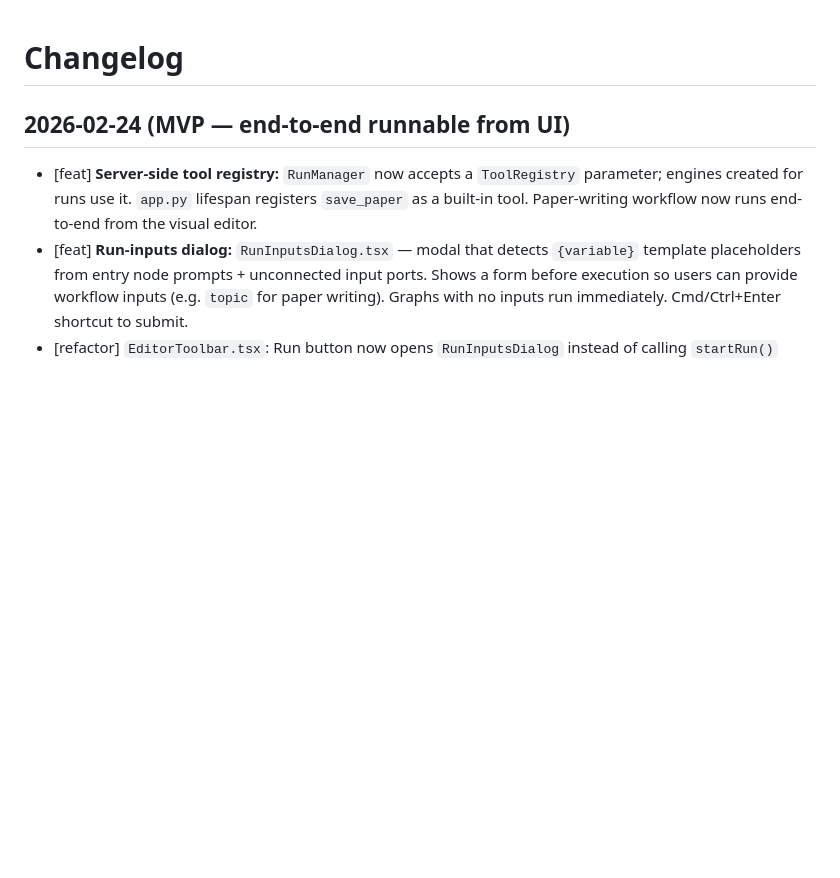
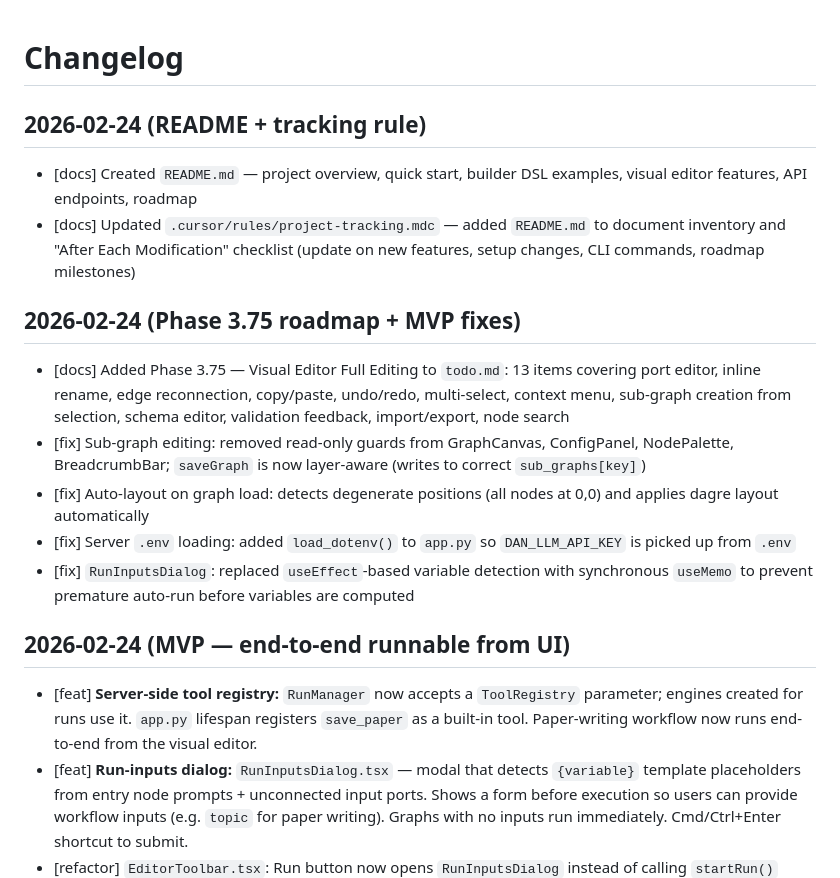
Before and after one commit to 2Mars4096/dear-diane, a Markdown page: docs/changelog.md, the part around the change. Drawn GitHub-style; blank space fills up the shorter version.

```diff
--- a/docs/changelog.md
+++ b/docs/changelog.md
@@ -1,4 +1,15 @@
 # Changelog
+
+## 2026-02-24 (README + tracking rule)
+- [docs] Created `README.md` — project overview, quick start, builder DSL examples, visual editor features, API endpoints, roadmap
+- [docs] Updated `.cursor/rules/project-tracking.mdc` — added `README.md` to document inventory and "After Each Modification" checklist (update on new features, setup changes, CLI commands, roadmap milestones)
+
+## 2026-02-24 (Phase 3.75 roadmap + MVP fixes)
+- [docs] Added Phase 3.75 — Visual Editor Full Editing to `todo.md`: 13 items covering port editor, inline rename, edge reconnection, copy/paste, undo/redo, multi-select, context menu, sub-graph creation from selection, schema editor, validation feedback, import/export, node search
+- [fix] Sub-graph editing: removed read-only guards from GraphCanvas, ConfigPanel, NodePalette, BreadcrumbBar; `saveGraph` is now layer-aware (writes to correct `sub_graphs[key]`)
+- [fix] Auto-layout on graph load: detects degenerate positions (all nodes at 0,0) and applies dagre layout automatically
+- [fix] Server `.env` loading: added `load_dotenv()` to `app.py` so `DAN_LLM_API_KEY` is picked up from `.env`
+- [fix] `RunInputsDialog`: replaced `useEffect`-based variable detection with synchronous `useMemo` to prevent premature auto-run before variables are computed
 
 ## 2026-02-24 (MVP — end-to-end runnable from UI)
 - [feat] **Server-side tool registry:** `RunManager` now accepts a `ToolRegistry` parameter; engines created for runs use it. `app.py` lifespan registers `save_paper` as a built-in tool. Paper-writing workflow now runs end-to-end from the visual editor.
```
Also changed, not shown: docs/todo.md (+21 -0 lines).
